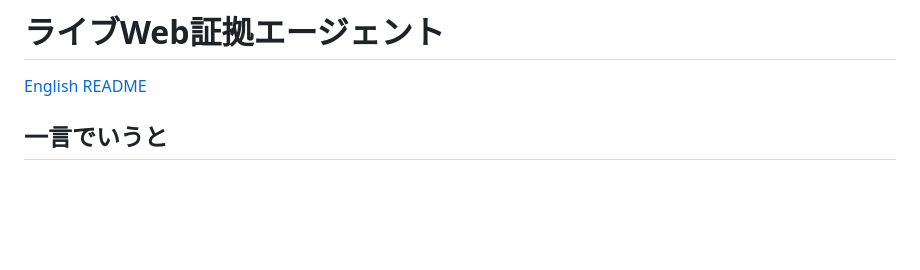
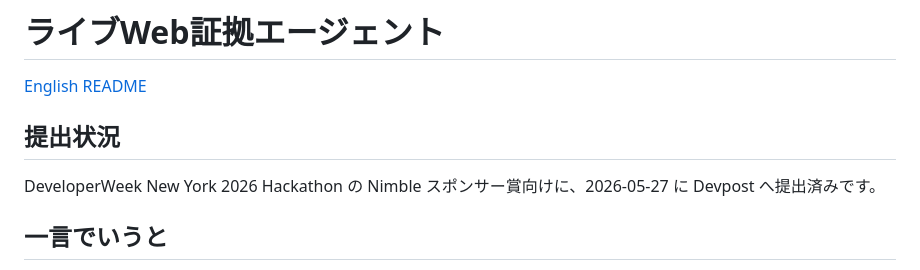
Before and after one commit to daideguchi/live-web-evidence-agent, a Markdown page: README.ja.md, the part around the change. Rendered like a GitHub page; blank space fills up the shorter version.

Commit message:
Record DeveloperWeek submission status

```diff
--- a/README.ja.md
+++ b/README.ja.md
@@ -1,6 +1,10 @@
 # ライブWeb証拠エージェント
 
 [English README](README.md)
+
+## 提出状況
+
+DeveloperWeek New York 2026 Hackathon の Nimble スポンサー賞向けに、2026-05-27 に Devpost へ提出済みです。
 
 ## 一言でいうと
 
```
Also changed, not shown: README.md (+1 -1 lines), media/live-web-evidence-agent-full.png, 2 other files.
